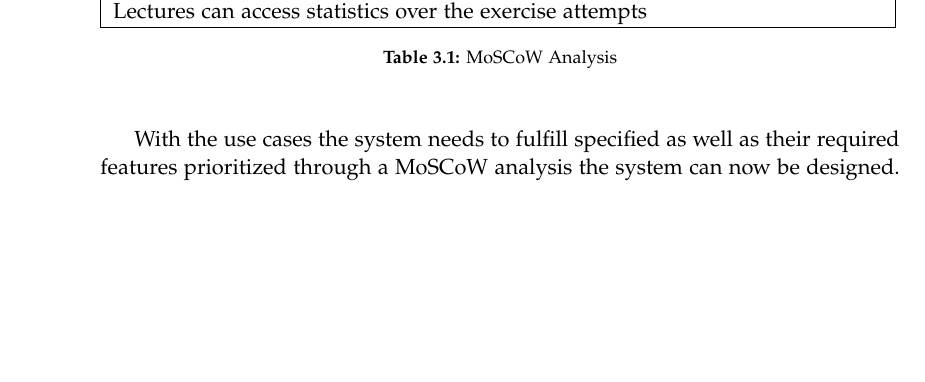
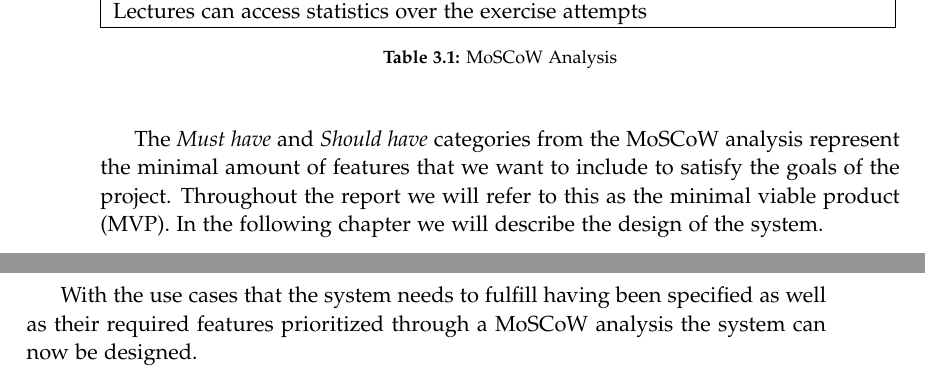
Before and after one commit to chhoumann/p7, a LaTeX thesis (report/master.tex, which reads report/sections/Chapter 03 - Speecification/Specification.tex): part of page 22 of 49 before the commit and two parts of pages 22 and 23 of 50 after it, the two joined at a grey line, cut so that both start at the same text, the shorter picture padded with empty space. Compiled offline with pdfLaTeX.

Commit message:
Update Specification.tex

```diff
--- a/report/sections/Chapter 03 - Speecification/Specification.tex
+++ b/report/sections/Chapter 03 - Speecification/Specification.tex
@@ -96,4 +96,9 @@ Lastly, statistics and solution highlighting are placed in the wont have categor
 \end{center}
 \end{table}
 
-With the use cases the system needs to fulfill specified as well as their required features prioritized through a MoSCoW analysis the system can now be designed.
+The \textit{Must have} and \textit{Should have} categories from the MoSCoW analysis represent the minimal amount of features that we want to include to satisfy the goals of the project. Throughout the report we will refer to this as the minimal viable product (MVP).
+In the following chapter we will describe the design of the system.
+
+
+
+With the use cases that the system needs to fulfill having been specified as well as their required features prioritized through a MoSCoW analysis the system can now be designed.
```
